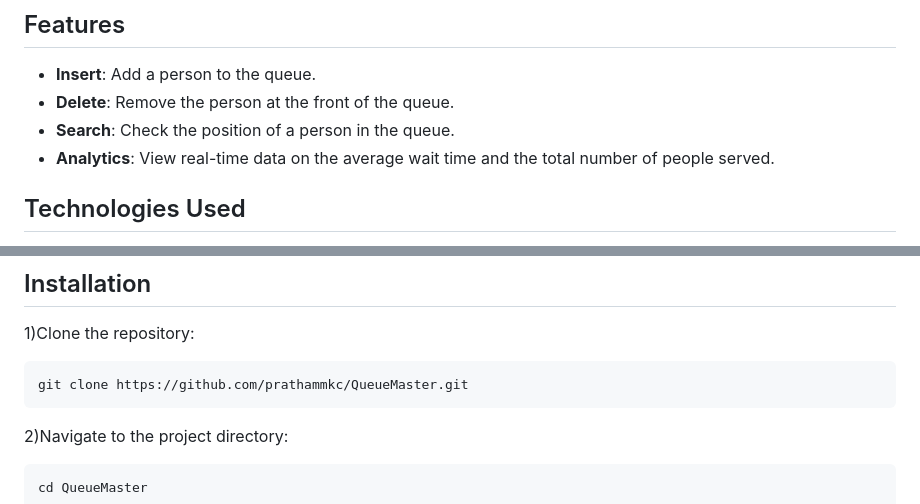
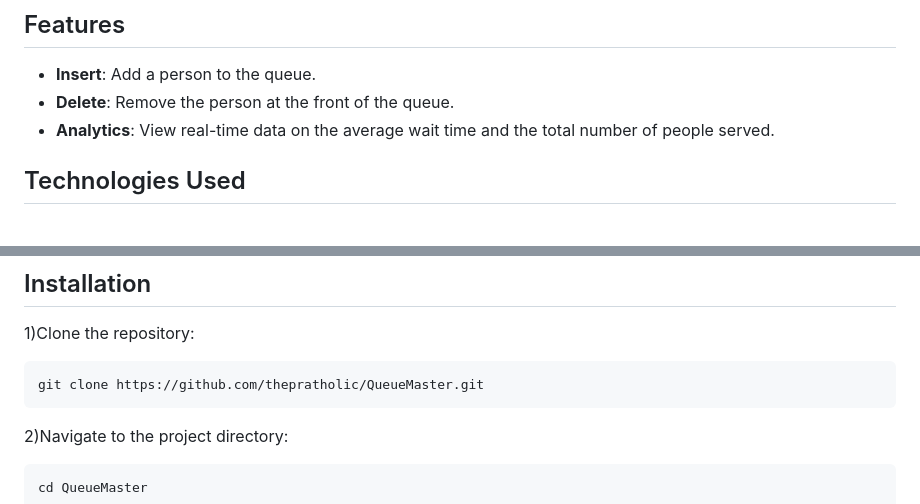
Before and after one commit to thepratholic/QueueMaster, a Markdown page: README.md, 2 parts joined by grey strips. Rendered like a GitHub page.

````diff
--- a/README.md
+++ b/README.md
@@ -5,7 +5,6 @@ QueueMaster is a simple queue management web application built using Flask. It a
 
 - **Insert**: Add a person to the queue.<br>
 - **Delete**: Remove the person at the front of the queue.<br>
-- **Search**: Check the position of a person in the queue.<br>
 - **Analytics**: View real-time data on the average wait time and the total number of people served.<br>
 
 ## Technologies Used
@@ -17,7 +16,7 @@ Python: Core programming language used in this project.<br>
 ## Installation
 1)Clone the repository:
 ```sh
-git clone https://github.com/prathammkc/QueueMaster.git
+git clone https://github.com/thepratholic/QueueMaster.git
 ```
 
 2)Navigate to the project directory:
````
